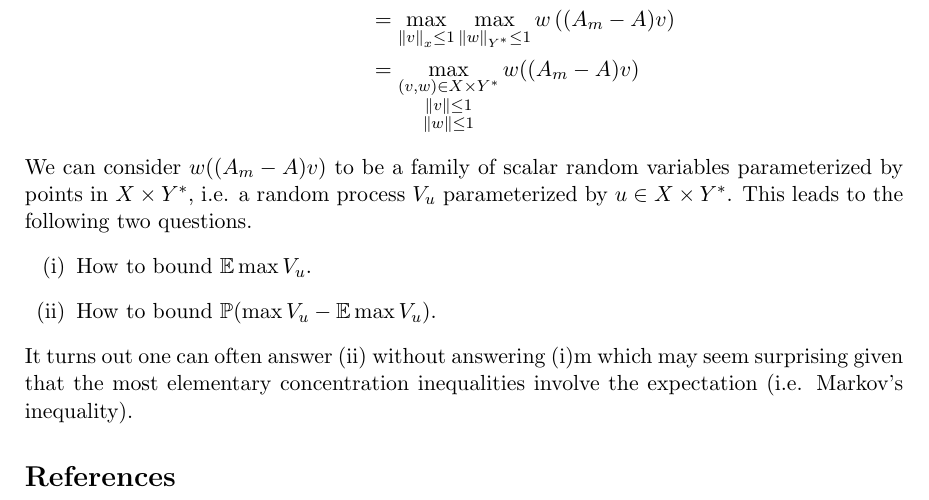
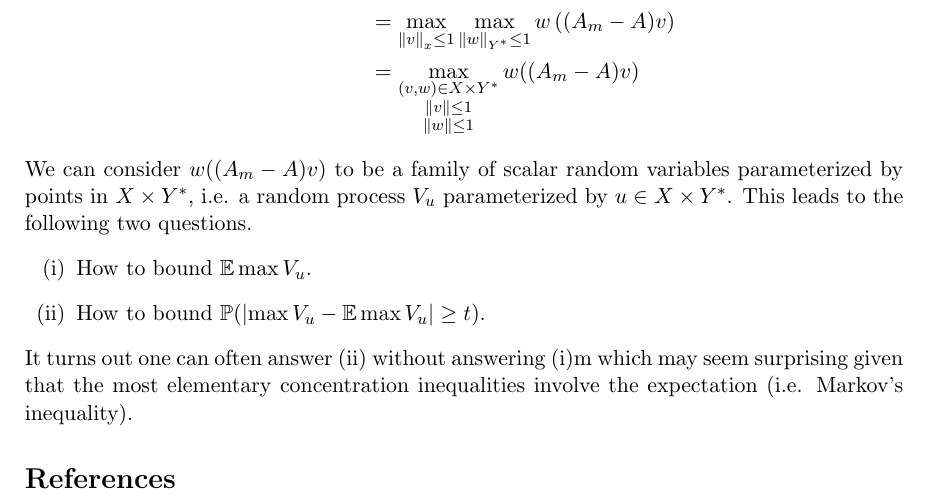
Before and after one commit to sayantangkhan/hdp-course-notes, a LaTeX document (main.tex): part of page 2 of 2, cut so that both start at the same text. Compiled offline with pdfLaTeX.

Commit message:
Fixed typo

```diff
--- a/main.tex
+++ b/main.tex
@@ -75,7 +75,7 @@ We can consider $w((A_m -A)v)$ to be a family of scalar random variables paramet
 This leads to the following two questions.
 \begin{enumerate}[(i)]
 \item How to bound $\E \max V_u$.
-\item How to bound $\P(\max V_u - \E \max V_u)$.
+\item How to bound $\P(\left| \max V_u - \E \max V_u \right| \geq t)$.
 \end{enumerate}
 It turns out one can often answer (ii) without answering (i)m which may seem surprising given that the most elementary concentration inequalities involve the expectation (i.e. Markov's inequality).
 
```
